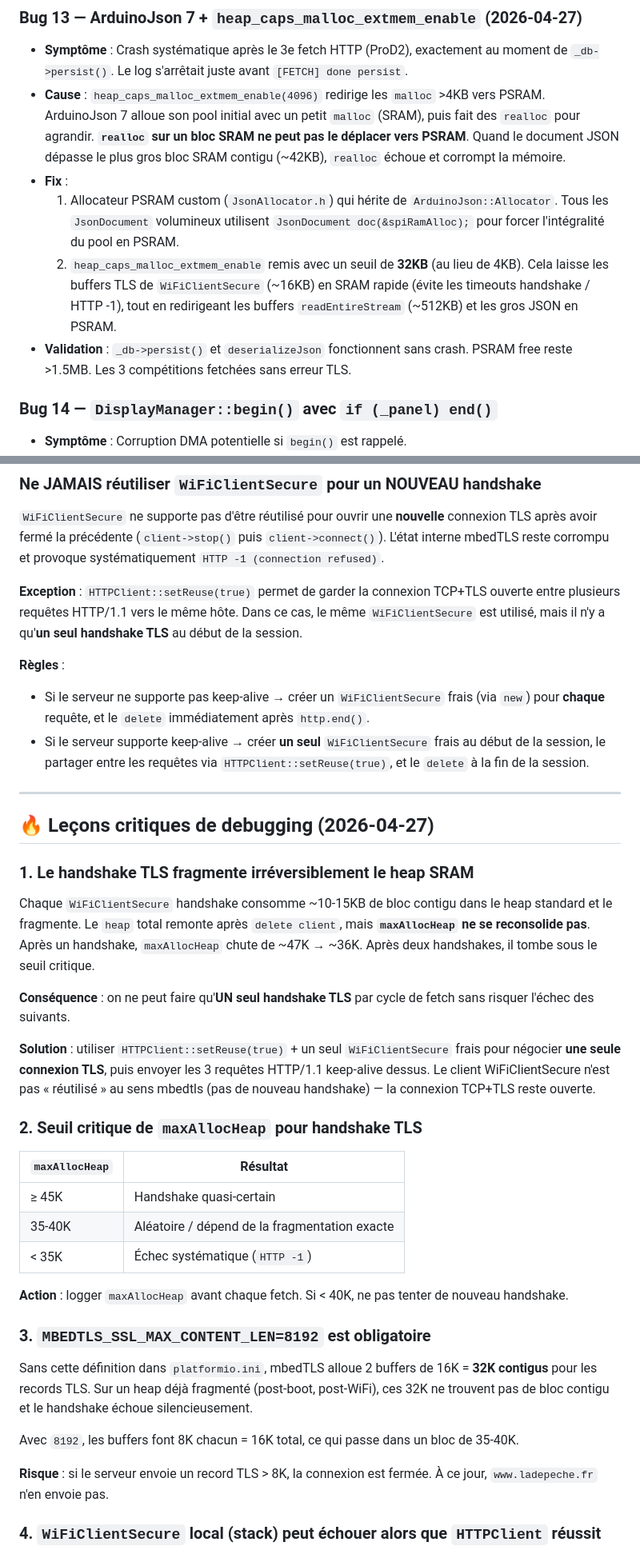
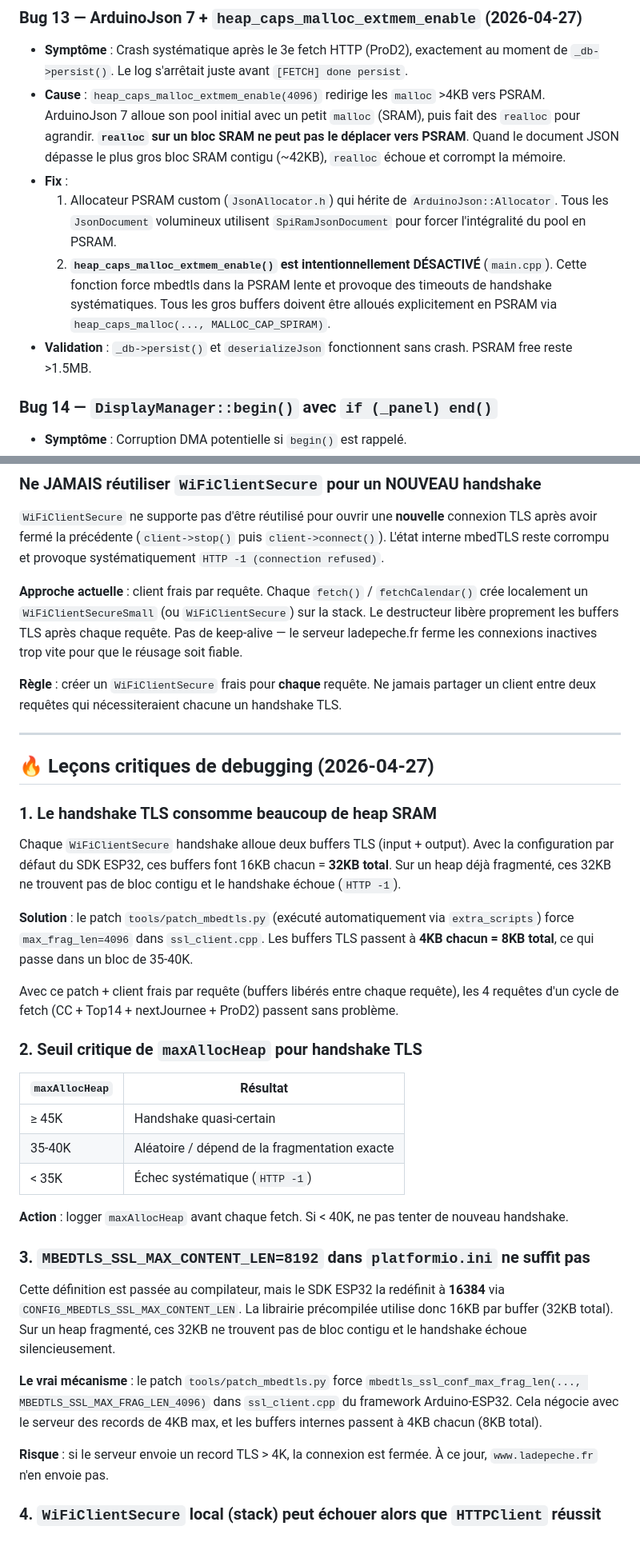
Before and after one commit to Olivier-SGO/Rugby-ESP, a Markdown page: AGENTS.md, 2 parts joined by grey strips. Shown at 80% size. GitHub-like rendering.

```diff
--- a/AGENTS.md
+++ b/AGENTS.md
@@ -305,9 +310,9 @@ Tous les kickoffs sont stockés en epoch UTC. Conversion en heure locale Paris u
 - **Symptôme** : Crash systématique après le 3e fetch HTTP (ProD2), exactement au moment de `_db->persist()`. Le log s'arrêtait juste avant `[FETCH] done persist`.
 - **Cause** : `heap_caps_malloc_extmem_enable(4096)` redirige les `malloc` >4KB vers PSRAM. ArduinoJson 7 alloue son pool initial avec un petit `malloc` (SRAM), puis fait des `realloc` pour agrandir. **`realloc` sur un bloc SRAM ne peut pas le déplacer vers PSRAM**. Quand le document JSON dépasse le plus gros bloc SRAM contigu (~42KB), `realloc` échoue et corrompt la mémoire.
 - **Fix** :
-  1. Allocateur PSRAM custom (`JsonAllocator.h`) qui hérite de `ArduinoJson::Allocator`. Tous les `JsonDocument` volumineux utilisent `JsonDocument doc(&spiRamAlloc);` pour forcer l'intégralité du pool en PSRAM.
-  2. `heap_caps_malloc_extmem_enable` remis avec un seuil de **32KB** (au lieu de 4KB). Cela laisse les buffers TLS de `WiFiClientSecure` (~16KB) en SRAM rapide (évite les timeouts handshake / HTTP -1), tout en redirigeant les buffers `readEntireStream` (~512KB) et les gros JSON en PSRAM.
-- **Validation** : `_db->persist()` et `deserializeJson` fonctionnent sans crash. PSRAM free reste >1.5MB. Les 3 compétitions fetchées sans erreur TLS.
+  1. Allocateur PSRAM custom (`JsonAllocator.h`) qui hérite de `ArduinoJson::Allocator`. Tous les `JsonDocument` volumineux utilisent `SpiRamJsonDocument` pour forcer l'intégralité du pool en PSRAM.
+  2. **`heap_caps_malloc_extmem_enable()` est intentionnellement DÉSACTIVÉ** (`main.cpp`). Cette fonction force mbedtls dans la PSRAM lente et provoque des timeouts de handshake systématiques. Tous les gros buffers doivent être alloués explicitement en PSRAM via `heap_caps_malloc(..., MALLOC_CAP_SPIRAM)`.
+- **Validation** : `_db->persist()` et `deserializeJson` fonctionnent sans crash. PSRAM free reste >1.5MB.
 
 ### Bug 14 — `DisplayManager::begin()` avec `if (_panel) end()`
 - **Symptôme** : Corruption DMA potentielle si `begin()` est rappelé.
@@ -351,22 +356,20 @@ Tous les kickoffs sont stockés en epoch UTC. Conversion en heure locale Paris u
 ### Ne JAMAIS réutiliser `WiFiClientSecure` pour un NOUVEAU handshake
 `WiFiClientSecure` ne supporte pas d'être réutilisé pour ouvrir une **nouvelle** connexion TLS après avoir fermé la précédente (`client->stop()` puis `client->connect()`). L'état interne mbedTLS reste corrompu et provoque systématiquement `HTTP -1 (connection refused)`.
 
-**Exception** : `HTTPClient::setReuse(true)` permet de garder la connexion TCP+TLS ouverte entre plusieurs requêtes HTTP/1.1 vers le même hôte. Dans ce cas, le même `WiFiClientSecure` est utilisé, mais il n'y a qu'**un seul handshake TLS** au début de la session.
+**Approche actuelle** : client frais par requête. Chaque `fetch()` / `fetchCalendar()` crée localement un `WiFiClientSecureSmall` (ou `WiFiClientSecure`) sur la stack. Le destructeur libère proprement les buffers TLS après chaque requête. Pas de keep-alive — le serveur ladepeche.fr ferme les connexions inactives trop vite pour que le réusage soit fiable.
 
-**Règles** :
-- Si le serveur ne supporte pas keep-alive → créer un `WiFiClientSecure` frais (via `new`) pour **chaque** requête, et le `delete` immédiatement après `http.end()`.
-- Si le serveur supporte keep-alive → créer **un seul** `WiFiClientSecure` frais au début de la session, le partager entre les requêtes via `HTTPClient::setReuse(true)`, et le `delete` à la fin de la session.
+**Règle** : créer un `WiFiClientSecure` frais pour **chaque** requête. Ne jamais partager un client entre deux requêtes qui nécessiteraient chacune un handshake TLS.
 
 ---
 
 ## 🔥 Leçons critiques de debugging (2026-04-27)
 
-### 1. Le handshake TLS fragmente irréversiblement le heap SRAM
-Chaque `WiFiClientSecure` handshake consomme ~10-15KB de bloc contigu dans le heap standard et le fragmente. Le `heap` total remonte après `delete client`, mais **`maxAllocHeap` ne se reconsolide pas**. Après un handshake, `maxAllocHeap` chute de ~47K → ~36K. Après deux handshakes, il tombe sous le seuil critique.
+### 1. Le handshake TLS consomme beaucoup de heap SRAM
+Chaque `WiFiClientSecure` handshake alloue deux buffers TLS (input + output). Avec la configuration par défaut du SDK ESP32, ces buffers font 16KB chacun = **32KB total**. Sur un heap déjà fragmenté, ces 32KB ne trouvent pas de bloc contigu et le handshake échoue (`HTTP -1`).
 
-**Conséquence** : on ne peut faire qu'**UN seul handshake TLS** par cycle de fetch sans risquer l'échec des suivants.
+**Solution** : le patch `tools/patch_mbedtls.py` (exécuté automatiquement via `extra_scripts`) force `max_frag_len=4096` dans `ssl_client.cpp`. Les buffers TLS passent à **4KB chacun = 8KB total**, ce qui passe dans un bloc de 35-40K.
 
-**Solution** : utiliser `HTTPClient::setReuse(true)` + un seul `WiFiClientSecure` frais pour négocier **une seule connexion TLS**, puis envoyer les 3 requêtes HTTP/1.1 keep-alive dessus. Le client WiFiClientSecure n'est pas « réutilisé » au sens mbedtls (pas de nouveau handshake) — la connexion TCP+TLS reste ouverte.
+Avec ce patch + client frais par requête (buffers libérés entre chaque requête), les 4 requêtes d'un cycle de fetch (CC + Top14 + nextJournee + ProD2) passent sans problème.
 
 ### 2. Seuil critique de `maxAllocHeap` pour handshake TLS
 | `maxAllocHeap` | Résultat |
@@ -377,12 +380,12 @@ Chaque `WiFiClientSecure` handshake consomme ~10-15KB de bloc contigu dans le he
 
 **Action** : logger `maxAllocHeap` avant chaque fetch. Si < 40K, ne pas tenter de nouveau handshake.
 
-### 3. `MBEDTLS_SSL_MAX_CONTENT_LEN=8192` est obligatoire
-Sans cette définition dans `platformio.ini`, mbedTLS alloue 2 buffers de 16K = **32K contigus** pour les records TLS. Sur un heap déjà fragmenté (post-boot, post-WiFi), ces 32K ne trouvent pas de bloc contigu et le handshake échoue silencieusement.
+### 3. `MBEDTLS_SSL_MAX_CONTENT_LEN=8192` dans `platformio.ini` ne suffit pas
+Cette définition est passée au compilateur, mais le SDK ESP32 la redéfinit à **16384** via `CONFIG_MBEDTLS_SSL_MAX_CONTENT_LEN`. La librairie précompilée utilise donc 16KB par buffer (32KB total). Sur un heap fragmenté, ces 32KB ne trouvent pas de bloc contigu et le handshake échoue silencieusement.
 
-Avec `8192`, les buffers font 8K chacun = 16K total, ce qui passe dans un bloc de 35-40K.
+**Le vrai mécanisme** : le patch `tools/patch_mbedtls.py` force `mbedtls_ssl_conf_max_frag_len(..., MBEDTLS_SSL_MAX_FRAG_LEN_4096)` dans `ssl_client.cpp` du framework Arduino-ESP32. Cela négocie avec le serveur des records de 4KB max, et les buffers internes passent à 4KB chacun (8KB total).
 
-**Risque** : si le serveur envoie un record TLS > 8K, la connexion est fermée. À ce jour, `www.ladepeche.fr` n'en envoie pas.
+**Risque** : si le serveur envoie un record TLS > 4K, la connexion est fermée. À ce jour, `www.ladepeche.fr` n'en envoie pas.
 
 ### 4. `WiFiClientSecure` local (stack) peut échouer alors que `HTTPClient` réussit
 Le test `WiFiClientSecure::connect(host, port)` direct peut retourner `false` dans des conditions où `HTTPClient::begin(client, url) + GET()` réussit (même `maxBlock`, même heap). `HTTPClient` configure probablement des paramètres additionnels (SNI, timeout socket, etc.).
```
Also changed, not shown: other parts of AGENTS.md (+14 -9 lines).
